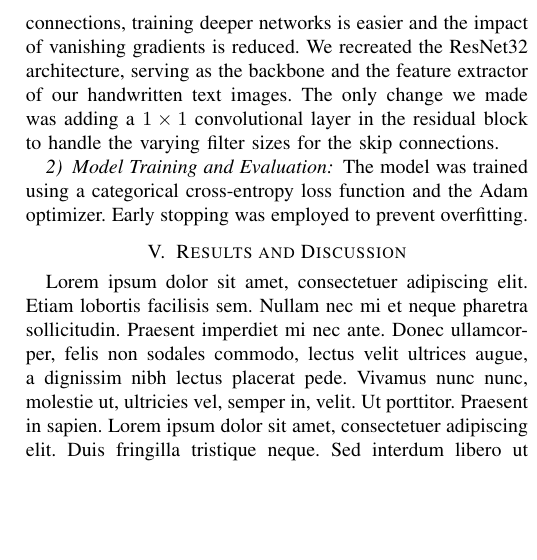
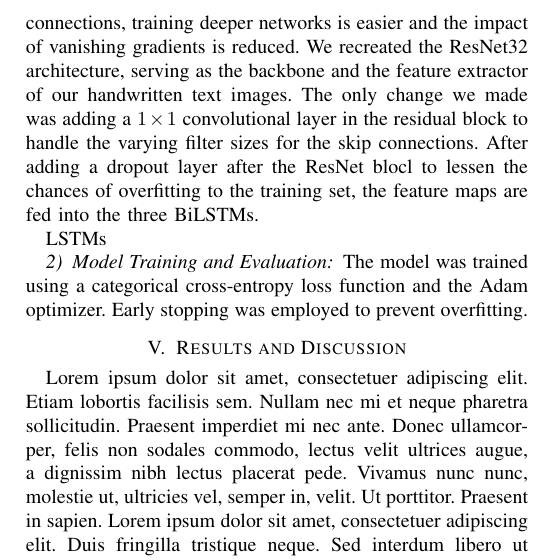
Before and after one commit to 7abushahla/MLR503-Project, a LaTeX paper (MLR503 Paper/main.tex): part of one column of page 7 of 8, cut so that both start at the same text, the shorter picture padded with empty space. Compiled offline with pdfLaTeX.

Commit message:
Update main.tex

```diff
--- a/MLR503 Paper/main.tex
+++ b/MLR503 Paper/main.tex
@@ -400,7 +400,9 @@ To prepare the data for model training, we utilized the filtered line-by-line im
 
 As we aim to reproduce the results of *CITE PAPER WE ARE REPRODUCING*, we reimplemented the architecture detailed in the paper to the best of our ability. This led to us creating the CNN-BiLSTM architecture, which is the most popular framework for the OCR task *CITE PAPERS THAT USED CNN-BiLSTMs* for a number of reasons. Moving away from using handcrafted features like SIFT descriptors, the CNN is responsible for extracting the hierarchical spatial features inherent in an image, especially in handwritten text images. As the CNN traverses the handwritten text from left-to-right, it learns, through its various filters, how to capture the the shapes of diacritics, letters, and words in Arabic handwritten text. Adding more and more layers can result in a better representation of the handwritten text. However, training deeper networks is not necessarily easy, mostly due to the vanishing gradient problem -- where multiplying many small gradients together will result in hindering the neural network's learning process. Thus, the introduction of skip connecions or residual connections.
 
-Skip connections allows a layer to bypass one or more subsequent layers by adding or concatenating its output as another input to a non-consecutive layer. That is, they allow the outputs of a layer to be fed to a much later layer. This is the foundational idea of the ResNet architecture. With these skip connections, training deeper networks is easier and the impact of vanishing gradients is reduced. We recreated the ResNet32 architecture, serving as the backbone and the feature extractor of our handwritten text images. The only change we made was adding a \( 1 \times 1 \) convolutional layer in the residual block to handle the varying filter sizes for the skip connections.
+Skip connections allows a layer to bypass one or more subsequent layers by adding or concatenating its output as another input to a non-consecutive layer. That is, they allow the outputs of a layer to be fed to a much later layer. This is the foundational idea of the ResNet architecture. With these skip connections, training deeper networks is easier and the impact of vanishing gradients is reduced. We recreated the ResNet32 architecture, serving as the backbone and the feature extractor of our handwritten text images. The only change we made was adding a \( 1 \times 1 \) convolutional layer in the residual block to handle the varying filter sizes for the skip connections. After adding a dropout layer after the ResNet blocl to lessen the chances of overfitting to the training set, the feature maps are fed into the three BiLSTMs.
+
+LSTMs
 
 \subsubsection{Model Training and Evaluation}
 
```
